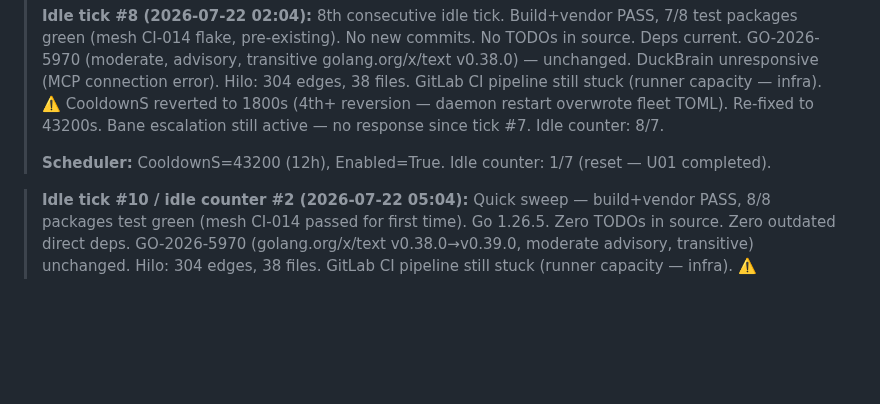
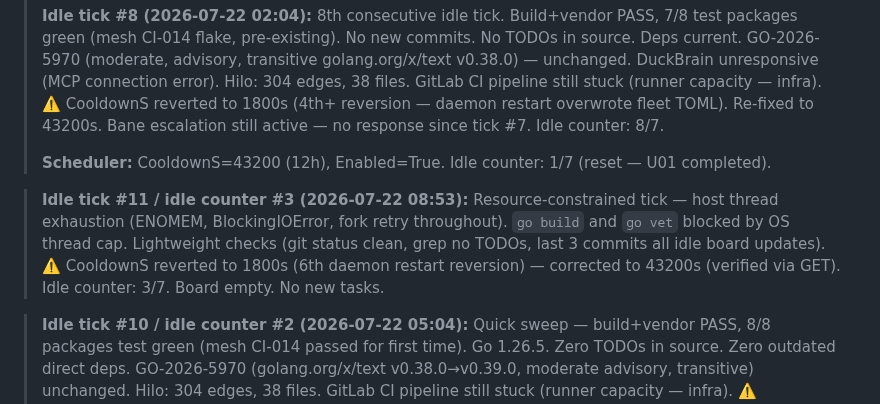
Before and after one commit to crier-dev/crier, a Markdown page: .coding-hermes/tasks.md, the part around the change. Drawn GitHub-style; blank space fills up the shorter version.

Commit message:
chore: idle tick #11, counter 3/7 — resource-constrained, cooldown re-fixed (6th reversion)
Co-authored-by: Alexis Okuwa <wojonstech@gmail.com>

```diff
--- a/.coding-hermes/tasks.md
+++ b/.coding-hermes/tasks.md
@@ -85,6 +85,8 @@ Load coding-hermes-never-done skill. Run ALL 11 checks: spec alignment, doc cove
 >
 > **Scheduler:** CooldownS=43200 (12h), Enabled=True. Idle counter: 1/7 (reset — U01 completed).
 
+> **Idle tick #11 / idle counter #3 (2026-07-22 08:53):** Resource-constrained tick — host thread exhaustion (ENOMEM, BlockingIOError, fork retry throughout). `go build` and `go vet` blocked by OS thread cap. Lightweight checks (git status clean, grep no TODOs, last 3 commits all idle board updates). ⚠️ CooldownS reverted to 1800s (6th daemon restart reversion) — corrected to 43200s (verified via GET). Idle counter: 3/7. Board empty. No new tasks.
+
 > **Idle tick #10 / idle counter #2 (2026-07-22 05:04):** Quick sweep — build+vendor PASS, 8/8 packages test green (mesh CI-014 passed for first time). Go 1.26.5. Zero TODOs in source. Zero outdated direct deps. GO-2026-5970 (golang.org/x/text v0.38.0→v0.39.0, moderate advisory, transitive) unchanged. Hilo: 304 edges, 38 files. GitLab CI pipeline still stuck (runner capacity — infra). ⚠️ CooldownS reverted to 1800s (5th daemon restart reversion) — corrected to 43200s. Idle counter: 2/7.
 
 > **Idle tick #9 (2026-07-22 04:29):** U01 usability & coverage audit completed. Zero gaps found: 14 HTTP routes wired, 8 MCP tools registered, thorough error handling (400/404/409/429/500/204), zero stubs, zero TODOs, 80.4% coverage. Board now empty except NEVER-DONE. Idle counter reset to 1 (real work done — worker-like investigation). CooldownS stays at 43200s.
```
